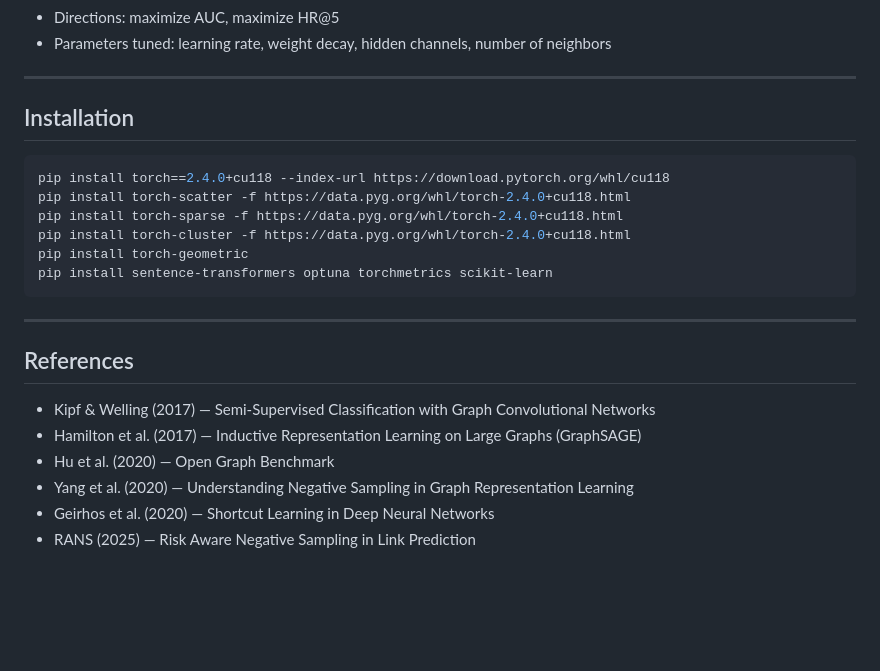
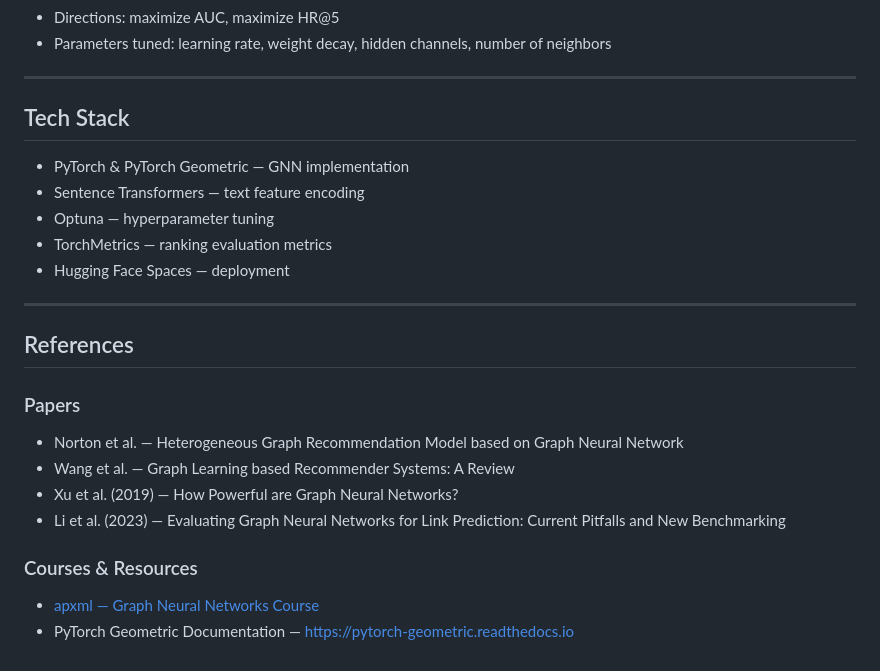
Before and after one commit to oulaKhaled/graph-rec-system, a Markdown page: README.md, the part around the change. Drawn GitHub-style; blank space fills up the shorter version.

````diff
--- a/README.md
+++ b/README.md
@@ -196,24 +196,22 @@ Hyperparameters were tuned using **Optuna** with multi-objective optimization:
 
 ---
 
-## Installation
-
-```bash
-pip install torch==2.4.0+cu118 --index-url https://download.pytorch.org/whl/cu118
-pip install torch-scatter -f https://data.pyg.org/whl/torch-2.4.0+cu118.html
-pip install torch-sparse -f https://data.pyg.org/whl/torch-2.4.0+cu118.html
-pip install torch-cluster -f https://data.pyg.org/whl/torch-2.4.0+cu118.html
-pip install torch-geometric
-pip install sentence-transformers optuna torchmetrics scikit-learn
-```
-
+## Tech Stack
+- PyTorch & PyTorch Geometric — GNN implementation
+- Sentence Transformers — text feature encoding
+- Optuna — hyperparameter tuning
+- TorchMetrics — ranking evaluation metrics
+- Hugging Face Spaces — deployment
 ---
 
 ## References
 
-- Kipf & Welling (2017) — Semi-Supervised Classification with Graph Convolutional Networks
-- Hamilton et al. (2017) — Inductive Representation Learning on Large Graphs (GraphSAGE)
-- Hu et al. (2020) — Open Graph Benchmark
-- Yang et al. (2020) — Understanding Negative Sampling in Graph Representation Learning
-- Geirhos et al. (2020) — Shortcut Learning in Deep Neural Networks
-- RANS (2025) — Risk Aware Negative Sampling in Link Prediction
+### Papers
+- Norton et al. — Heterogeneous Graph Recommendation Model based on Graph Neural Network
+- Wang et al. — Graph Learning based Recommender Systems: A Review
+- Xu et al. (2019) — How Powerful are Graph Neural Networks?
+-  Li et al. (2023) — Evaluating Graph Neural Networks for Link Prediction: Current Pitfalls and New Benchmarking
+
+### Courses & Resources
+- [apxml — Graph Neural Networks Course](https://apxml.com/courses/graph-neural-networks-gnns)
+- PyTorch Geometric Documentation — https://pytorch-geometric.readthedocs.io
````
